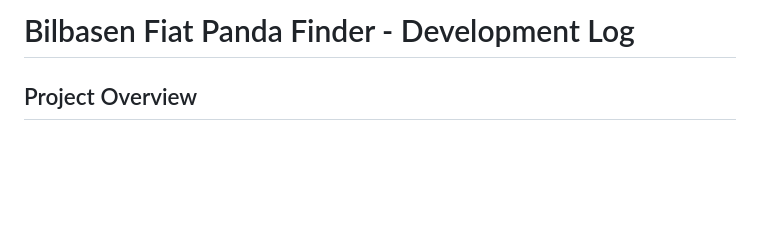
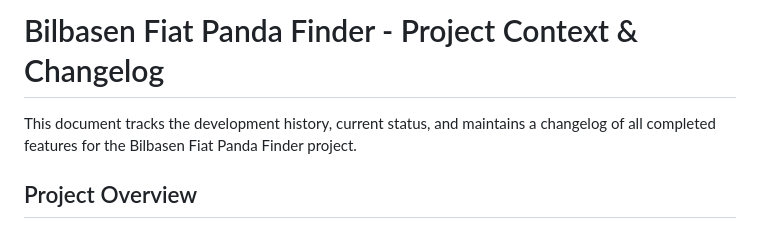
Before and after one commit to lveggers/bilbasen-fiat-panda-finder, a Markdown page: project_context.md, the part around one of its changes. Drawn GitHub-style; blank space fills up the shorter version.

```diff
--- a/conversation_log.md
+++ b/project_context.md
@@ -1,4 +1,6 @@
-# Bilbasen Fiat Panda Finder - Development Log
+# Bilbasen Fiat Panda Finder - Project Context & Changelog
+
+This document tracks the development history, current status, and maintains a changelog of all completed features for the Bilbasen Fiat Panda Finder project.
 
 ## Project Overview
 This conversation documents the development of a comprehensive Python project that scrapes Bilbasen.dk for Fiat Panda listings, scores them based on multiple criteria, and serves a dark-themed web dashboard.
```
Also changed, not shown: other parts of project_context.md (+107 -0 lines), CLAUDE.md (+27 -4 lines).
